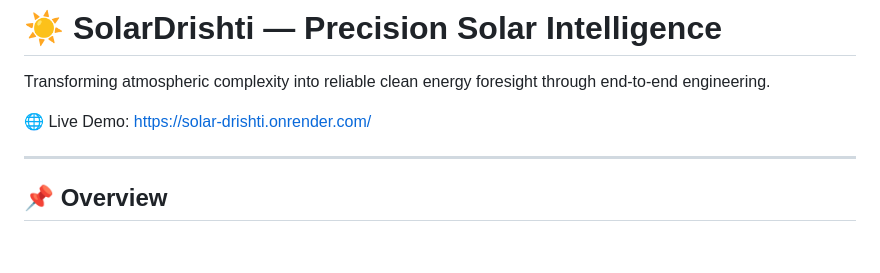
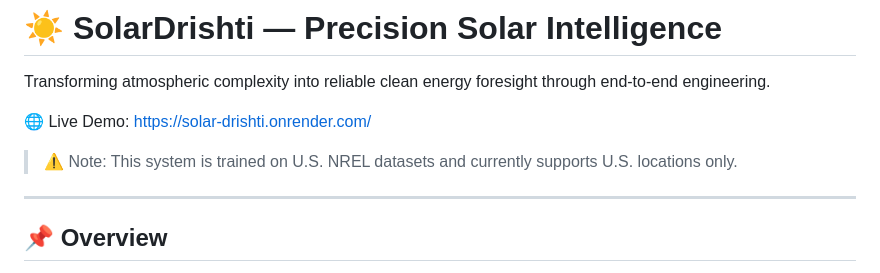
Before and after one commit to BhavyaDoriya/Solar-Drishti, a Markdown page: README.md, the part around the change. Rendered like a GitHub page; blank space fills up the shorter version.

```diff
--- a/README.md
+++ b/README.md
@@ -3,7 +3,7 @@
 Transforming atmospheric complexity into reliable clean energy foresight through end-to-end engineering.
 
 🌐 Live Demo: https://solar-drishti.onrender.com/
-
+> ⚠️ Note: This system is trained on U.S. NREL datasets and currently supports U.S. locations only.
 ---
 
 ## 📌 Overview
```
